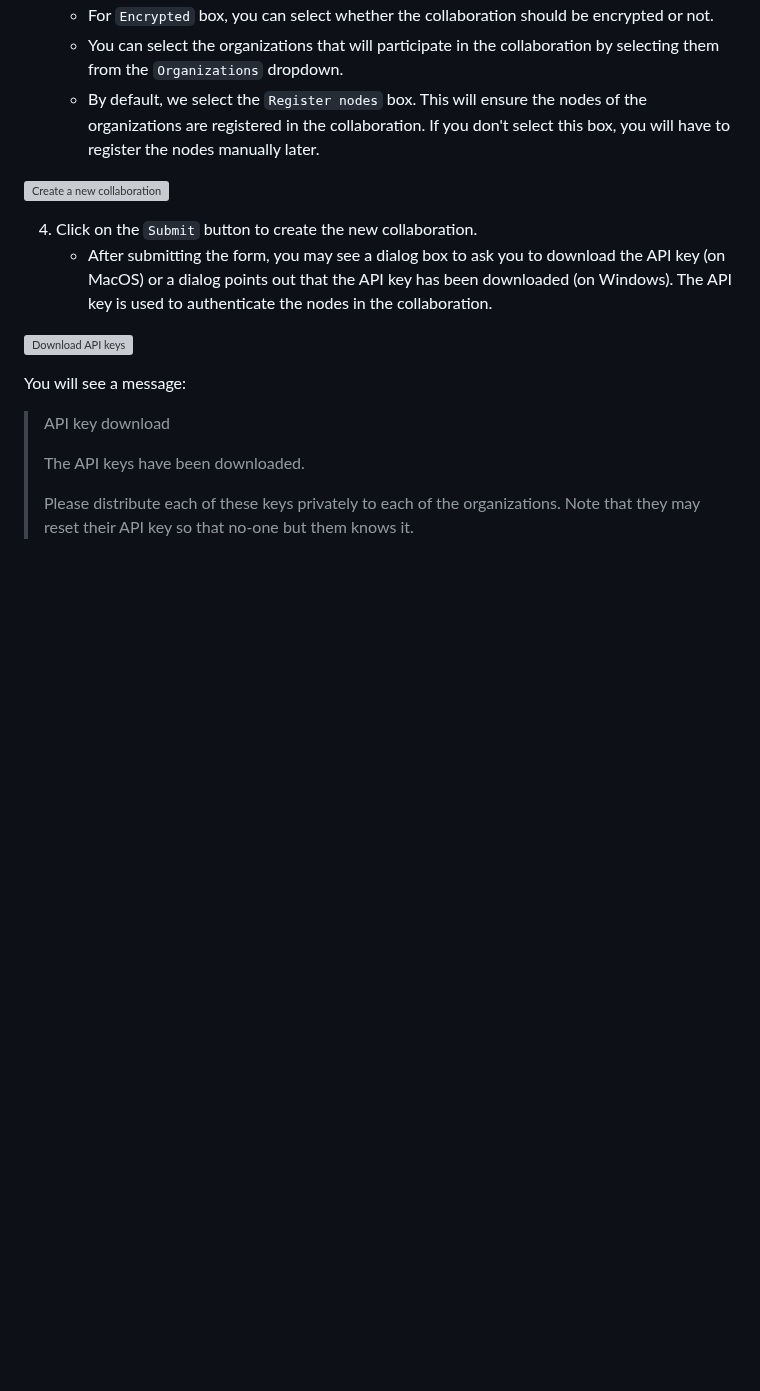
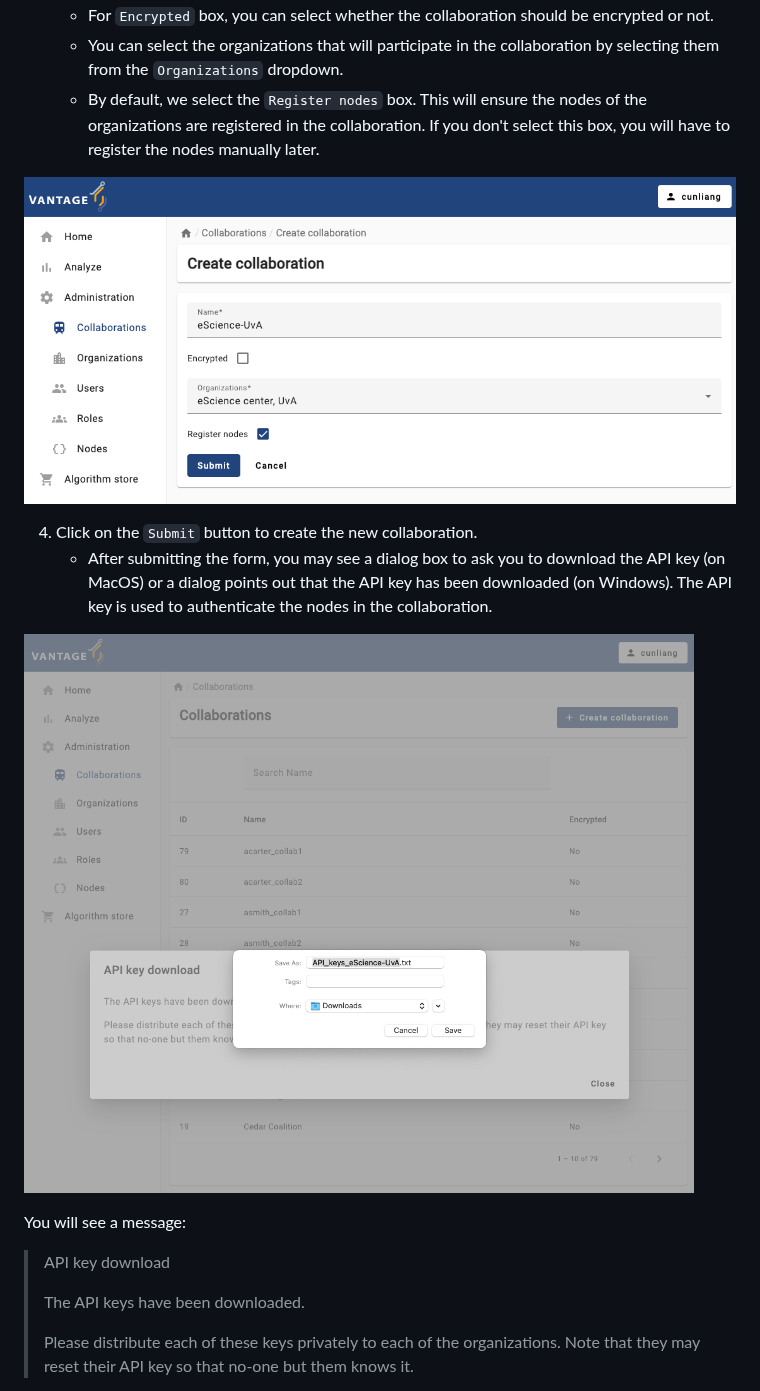
Before and after one commit to vantage6/vantage6-workshop, a Markdown page: episodes/chap4_manage_via_ui.md, the part around one of its changes. GitHub-like rendering; blank space fills up the shorter version; grey boxes are pictures that could not be loaded.

```diff
--- a/episodes/chap4_manage_via_ui.md
+++ b/episodes/chap4_manage_via_ui.md
@@ -120,12 +120,12 @@ A collaboration is a collection of one or more organizations. Let's create a new
    - You can select the organizations that will participate in the collaboration by selecting them from the `Organizations` dropdown.
    - By default, we select the `Register nodes` box. This will ensure the nodes of the organizations are registered in the collaboration. If you don't select this box, you will have to register the nodes manually later.
 
-![Create a new collaboration](fig/create_collab_01.png)
+![Create a new collaboration](fig/chapter4/create_collab_01.png)
 
 4. Click on the `Submit` button to create the new collaboration.
    - After submitting the form, you may see a dialog box to ask you to download the API key (on MacOS) or a dialog points out that the API key has been downloaded (on Windows). The API key is used to authenticate the nodes in the collaboration.
 
-![Download API keys](fig/create_collab_02.png)
+![Download API keys](fig/chapter4/create_collab_02.png)
 
 You will see a message:
 
```
Also changed, not shown: other parts of episodes/chap4_manage_via_ui.md (+5 -5 lines).
